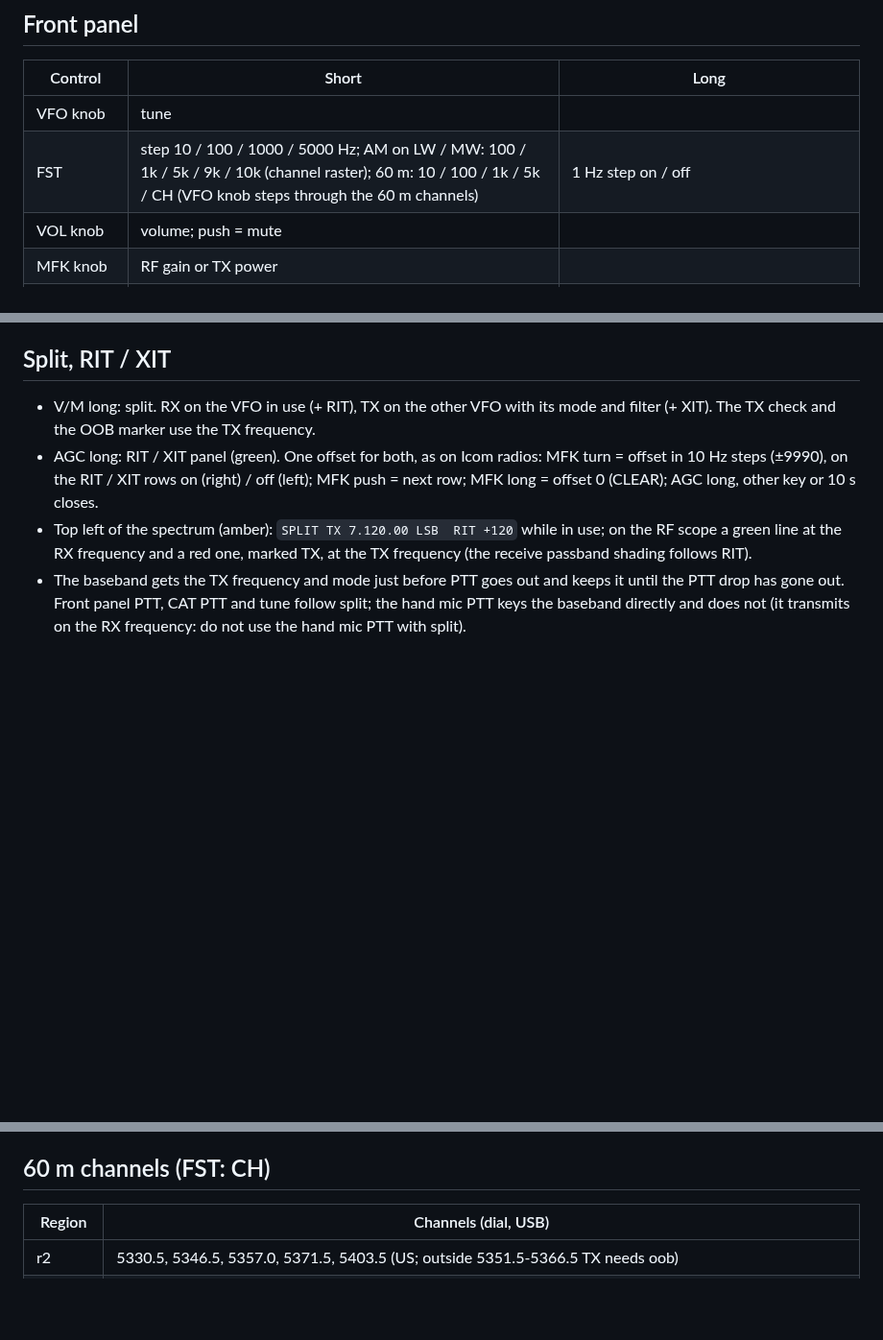
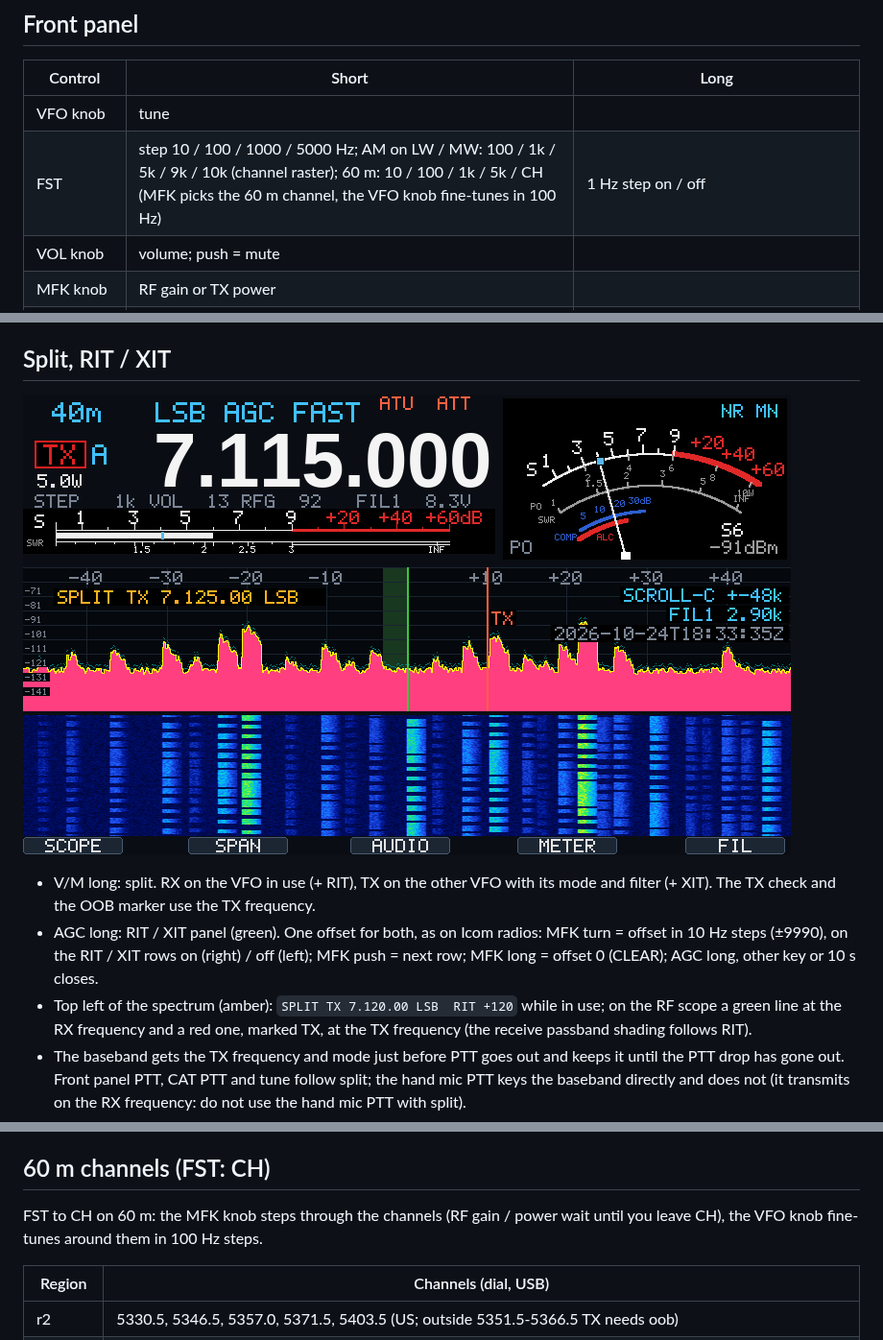
Before and after one commit to roelandjansen/libx6100, a Markdown page: docs/x6100_trx_quickref.md, 3 parts joined by grey strips. Shown at 96% size. Rendered like a GitHub page; pictures changed too: docs/images/x6100_trx_splittx.png (added); blank space fills up the shorter version.

```diff
--- a/docs/x6100_trx_quickref.md
+++ b/docs/x6100_trx_quickref.md
@@ -28,7 +28,7 @@ Out-of-range frequency arguments are refused (a stray `20` is not 20 Hz).
 | Control | Short | Long |
 |---|---|---|
 | VFO knob | tune | |
-| FST | step 10 / 100 / 1000 / 5000 Hz; AM on LW / MW: 100 / 1k / 5k / 9k / 10k (channel raster); 60 m: 10 / 100 / 1k / 5k / CH (VFO knob steps through the 60 m channels) | 1 Hz step on / off |
+| FST | step 10 / 100 / 1000 / 5000 Hz; AM on LW / MW: 100 / 1k / 5k / 9k / 10k (channel raster); 60 m: 10 / 100 / 1k / 5k / CH (MFK picks the 60 m channel, the VFO knob fine-tunes in 100 Hz) | 1 Hz step on / off |
 | VOL knob | volume; push = mute | |
 | MFK knob | RF gain or TX power | |
 | MFK push | RF gain 100 / TX power 5.0 W | switch RF gain <-> TX power |
@@ -207,6 +207,8 @@ Type a line + Enter while running; tokens can be combined (`14074000 usb`).
 
 ## Split, RIT / XIT
 
+![split](images/x6100_trx_splittx.png)
+
 - V/M long: split. RX on the VFO in use (+ RIT), TX on the other VFO with its mode and
   filter (+ XIT). The TX check and the OOB marker use the TX frequency.
 - AGC long: RIT / XIT panel (green). One offset for both, as on Icom radios: MFK turn
@@ -222,6 +224,9 @@ Type a line + Enter while running; tokens can be combined (`14074000 usb`).
 - CI-V: 0F (split), 21 00 / 01 / 02 (offset, RIT, XIT).
 
 ## 60 m channels (FST: CH)
+
+FST to CH on 60 m: the MFK knob steps through the channels (RF gain / power wait
+until you leave CH), the VFO knob fine-tunes around them in 100 Hz steps.
 
 | Region | Channels (dial, USB) |
 |---|---|
```
Also changed, not shown: README.md (+5 -0 lines), 1 other file.
